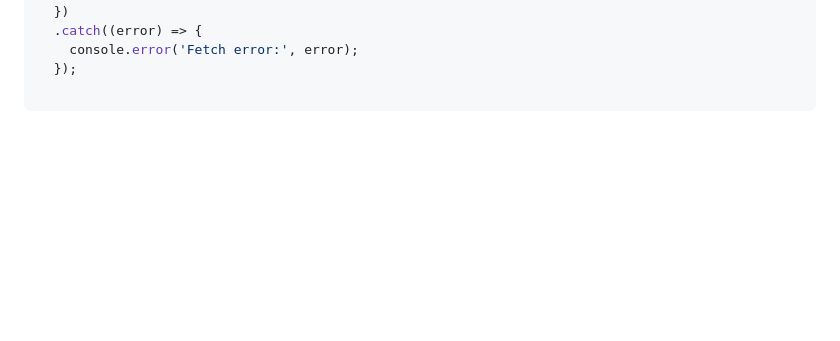
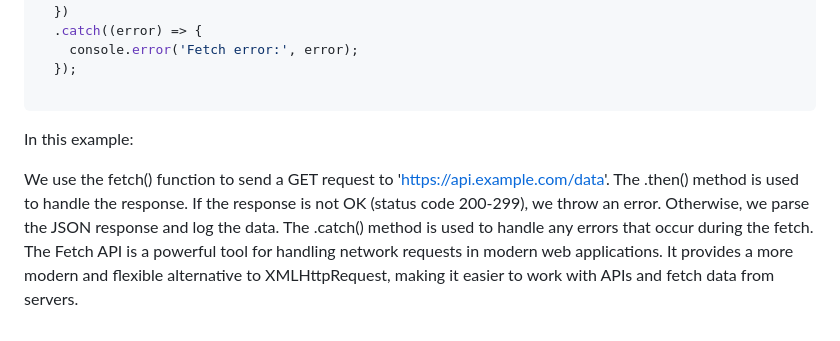
Before and after one commit to 220296006/Intermediate-Javascript, a Markdown page: week 2/Day 3 - Fetch Cross Origin Requests.md, the part around one of its changes. Drawn GitHub-style; blank space fills up the shorter version.

Commit message:
Done with day 3

````diff
--- a/week 2/Day 3 - Fetch Cross Origin Requests.md
+++ b/week 2/Day 3 - Fetch Cross Origin Requests.md
@@ -309,3 +310,10 @@ fetch('https://api.example.com/data')
   });
 
 ```
+
+In this example:
+
+We use the fetch() function to send a GET request to '<https://api.example.com/data>'.
+The .then() method is used to handle the response. If the response is not OK (status code 200-299), we throw an error. Otherwise, we parse the JSON response and log the data.
+The .catch() method is used to handle any errors that occur during the fetch.
+The Fetch API is a powerful tool for handling network requests in modern web applications. It provides a more modern and flexible alternative to XMLHttpRequest, making it easier to work with APIs and fetch data from servers.
````
Also changed, not shown: other parts of week 2/Day 3 - Fetch Cross Origin Requests.md (+1 -0 lines).
